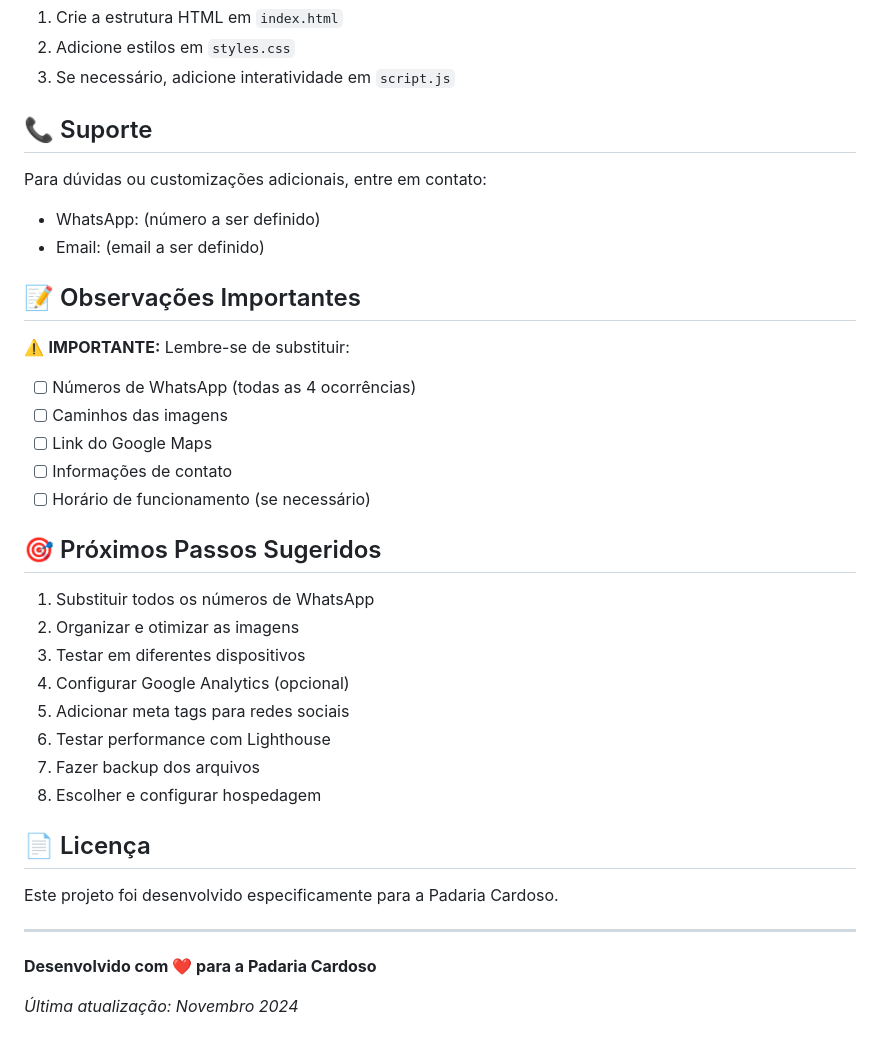
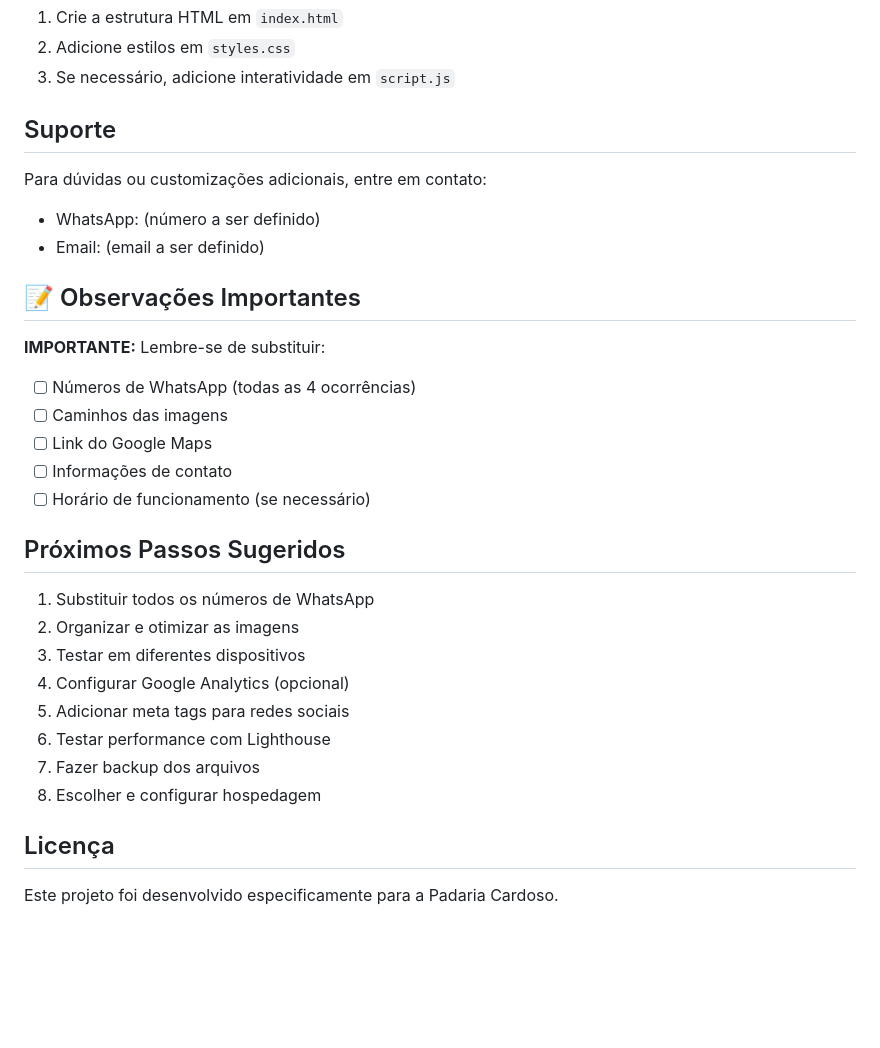
Before and after one commit to kauanfairich/padaria_cardoso, a Markdown page: readme.md, the part around the change printed below. Rendered like a GitHub page; blank space fills up the shorter version.

```diff
--- a/readme.md
+++ b/readme.md
@@ -205,7 +205,7 @@ Para colocar o site no ar, você pode usar:
 2. Adicione estilos em `styles.css`
 3. Se necessário, adicione interatividade em `script.js`
 
-## 📞 Suporte
+##  Suporte
 
 Para dúvidas ou customizações adicionais, entre em contato:
 - WhatsApp: (número a ser definido)
@@ -213,14 +213,14 @@ Para dúvidas ou customizações adicionais, entre em contato:
 
 ## 📝 Observações Importantes
 
-⚠️ **IMPORTANTE:** Lembre-se de substituir:
+ **IMPORTANTE:** Lembre-se de substituir:
 - [ ] Números de WhatsApp (todas as 4 ocorrências)
 - [ ] Caminhos das imagens
 - [ ] Link do Google Maps
 - [ ] Informações de contato
 - [ ] Horário de funcionamento (se necessário)
 
-## 🎯 Próximos Passos Sugeridos
+##  Próximos Passos Sugeridos
 
 1. Substituir todos os números de WhatsApp
 2. Organizar e otimizar as imagens
@@ -231,12 +231,6 @@ Para dúvidas ou customizações adicionais, entre em contato:
 7. Fazer backup dos arquivos
 8. Escolher e configurar hospedagem
 
-## 📄 Licença
+##  Licença
 
 Este projeto foi desenvolvido especificamente para a Padaria Cardoso.
-
----
-
-**Desenvolvido com ❤️ para a Padaria Cardoso**
-
-*Última atualização: Novembro 2024*
```
Also changed, not shown: other parts of readme.md (+8 -8 lines).
